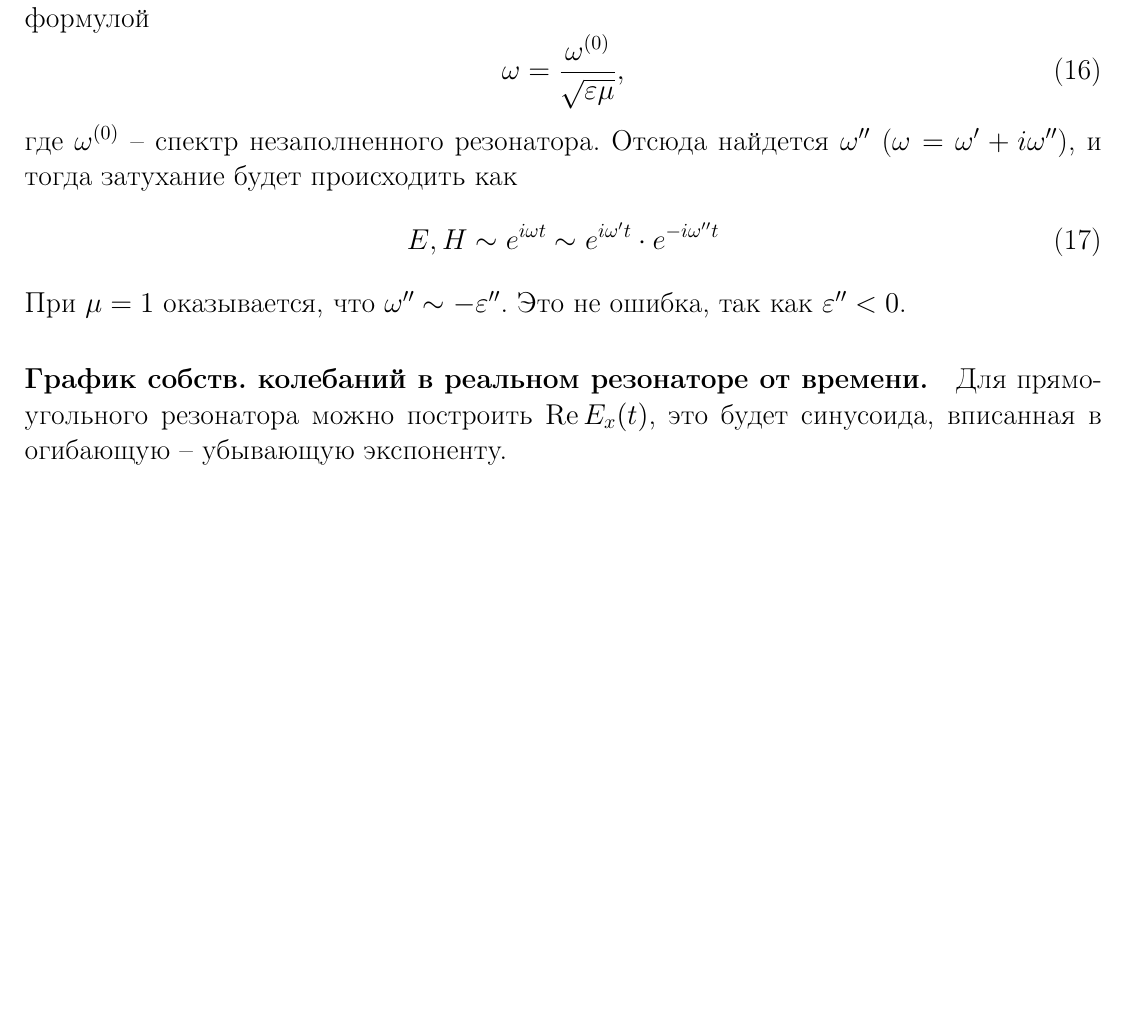
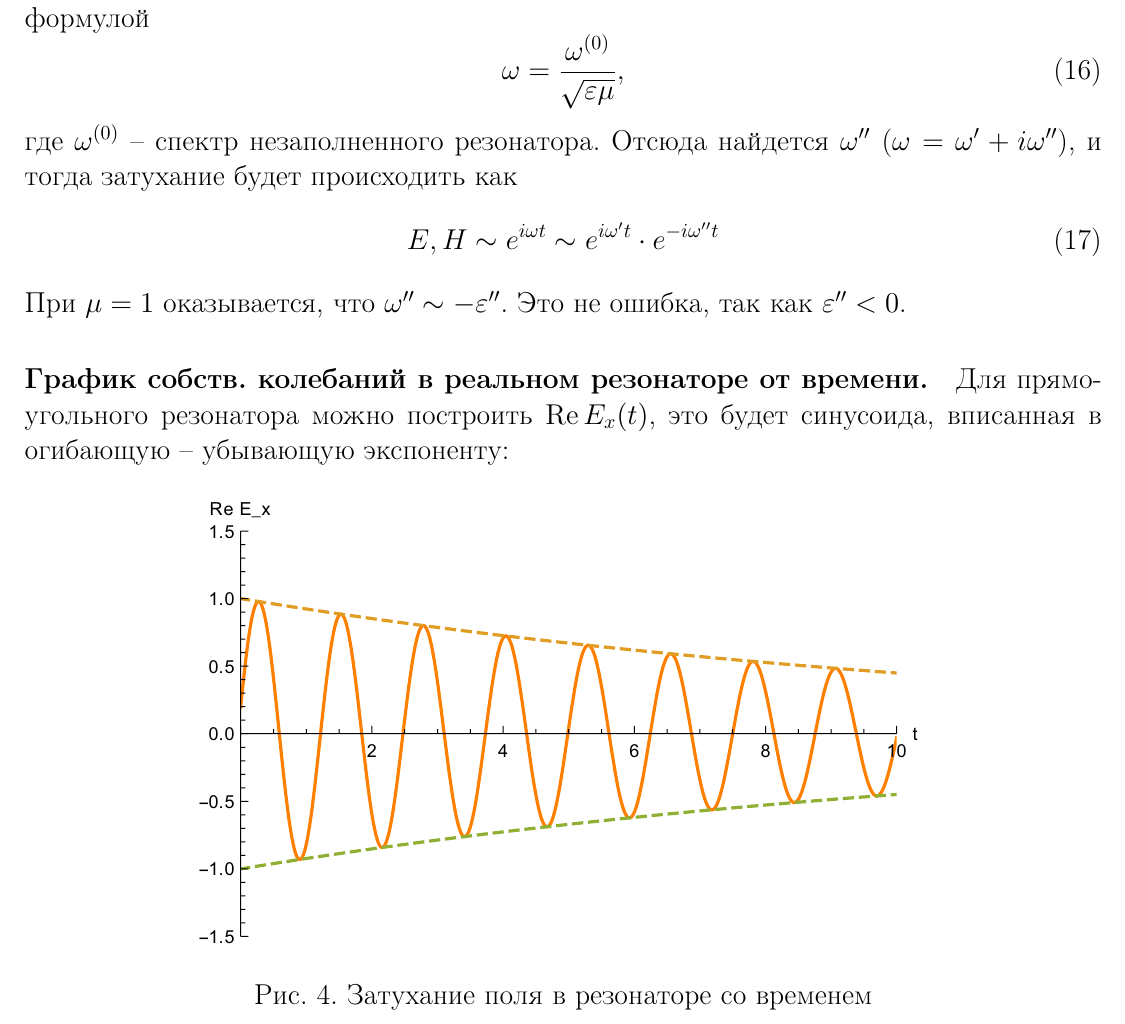
Before and after one commit to Esyunin/electrodynamics_min, a LaTeX document (Минимум.tex): part of page 13 of 13, cut so that both start at the same text, the shorter picture padded with empty space. Compiled offline with pdfLaTeX.

Commit message:
added fig

```diff
--- a/Минимум.tex
+++ b/Минимум.tex
@@ -347,6 +347,12 @@ $\varepsilon=\varepsilon'+i \varepsilon''$, аналогично $\mu=\ldots$.
 	E,H  \sim e^{i \omega t} \sim e^{i \omega' t}\cdot e^{-i \omega'' t}
 \end{equation}
 При $\mu=1$ оказывается, что $\omega''\sim -\varepsilon''$. Это не ошибка, так как $\varepsilon''<0$. %(знак минус -- не ошибка: действительно, $\varepsilon'' = -\frac{4\pi\sigma}{\omega}$)
-\paragraph{График собств. колебаний в реальном резонаторе от времени.} Для прямоугольного резонатора можно построить $\mathrm{Re}\, E_x(t)$, это будет синусоида, вписанная в огибающую -- убывающую экспоненту.
+\paragraph{График собств. колебаний в реальном резонаторе от времени.} Для прямоугольного резонатора можно построить $\mathrm{Re}\, E_x(t)$, это будет синусоида, вписанная в огибающую -- убывающую экспоненту:
+\begin{figure}[H]
+	\centering
+	\includegraphics[scale=1]{img2/exp.pdf}
+	\caption{Затухание поля в резонаторе со временем}
+	\label{fig:figure1}
+\end{figure}
 
 \end{document}
```
Also changed, not shown: img2/exp.pdf (added), Минимум.pdf, Минимум.tex (2 more changed lines), 5 other files.
